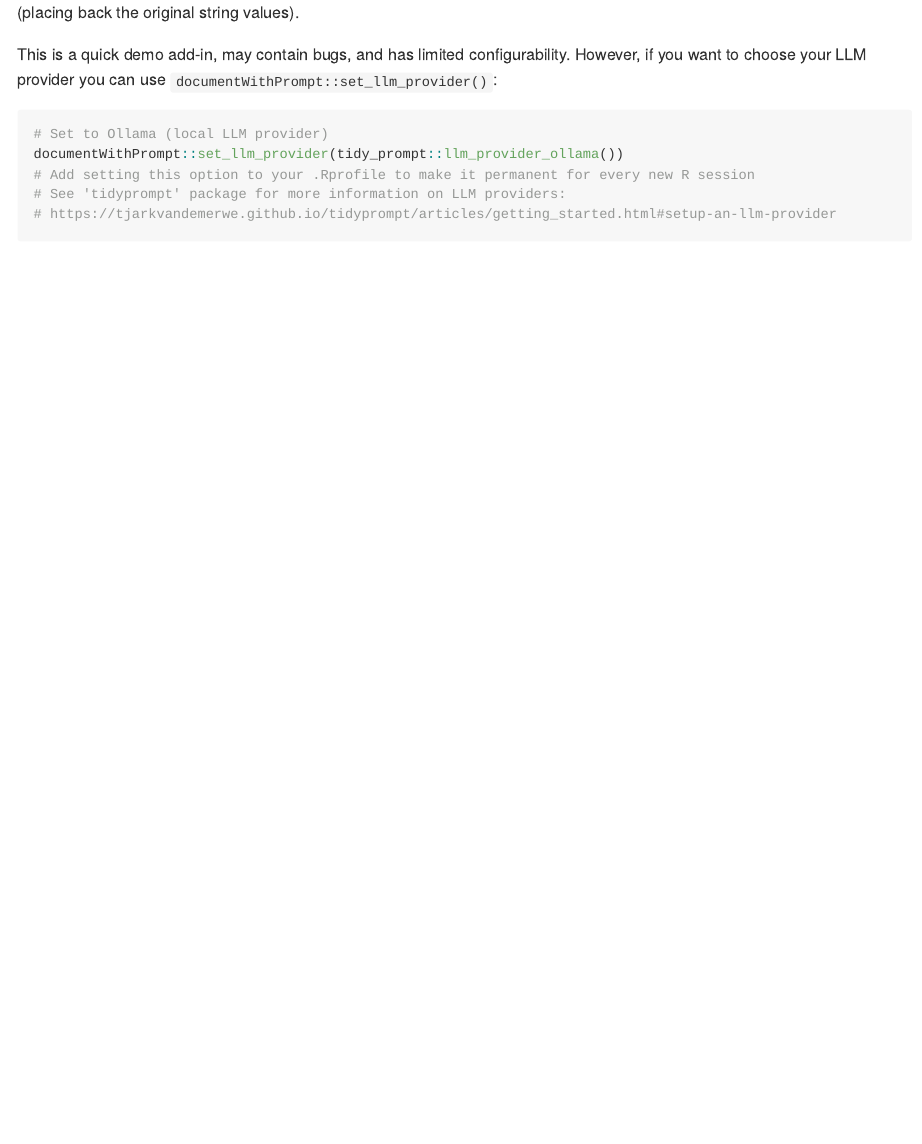
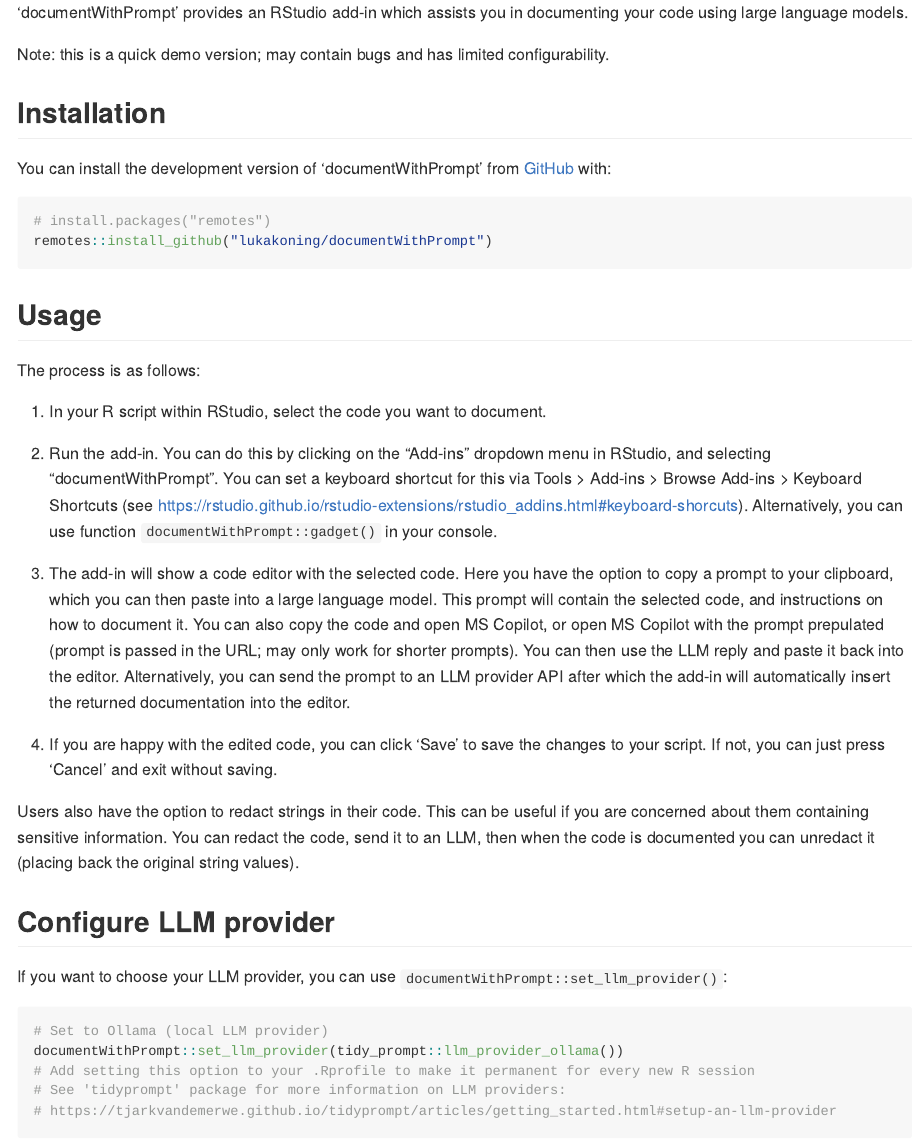
Before and after one commit to lukakoning/documentWithPrompt, an R Markdown document (README.Rmd): the page in a window 1100 px wide, from 640 px down before the commit and from 110 px down after it. Rendered offline with R 4.5, knitr and Pandoc, with nearby package versions.

Commit message:
update readme; add screenshot

````diff
--- a/README.Rmd
+++ b/README.Rmd
@@ -20,6 +20,20 @@
 
 'documentWithPrompt' provides an RStudio add-in which assists you in
 documenting your code using large language models.
+
+Note: this is a quick demo version; may contain bugs and has
+limited configurability.
+
+## Installation
+
+You can install the development version of 'documentWithPrompt' from [GitHub](https://github.com/lukakoning/documentWithPrompt) with:
+
+``` r
+# install.packages("remotes")
+remotes::install_github("lukakoning/documentWithPrompt")
+```
+
+## Usage
 
 The process is as follows:
 
@@ -47,8 +61,10 @@
 the code, send it to an LLM, then when the code is documented you can unredact it
 (placing back the original string values).
 
-This is a quick demo add-in, may contain bugs, and has limited configurability. However,
-if you want to choose your LLM provider you can use `documentWithPrompt::set_llm_provider()`:
+
+## Configure LLM provider
+
+If you want to choose your LLM provider, you can use `documentWithPrompt::set_llm_provider()`:
 
 ```r
 # Set to Ollama (local LLM provider)
````
Also changed, not shown: README.md, img/screenshot.jpg (added), README.Rmd (9 more changed lines), 1 other file.
